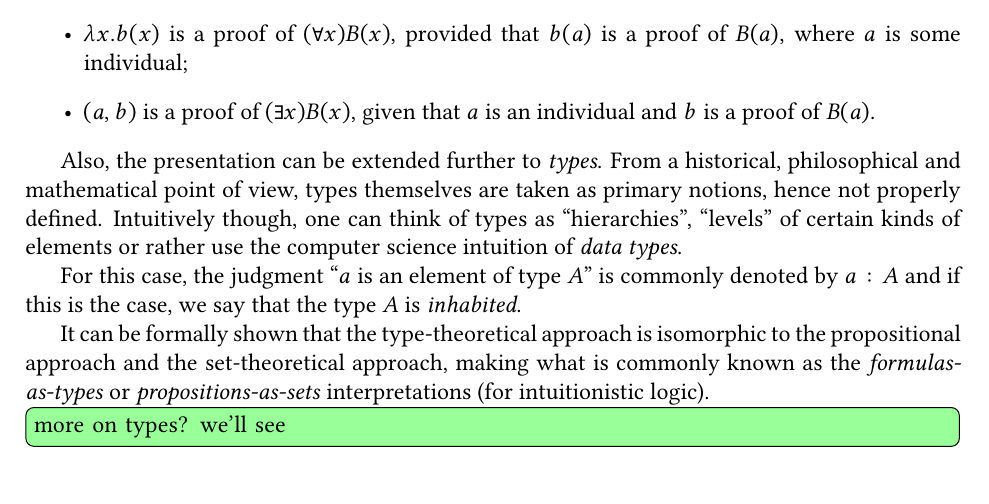
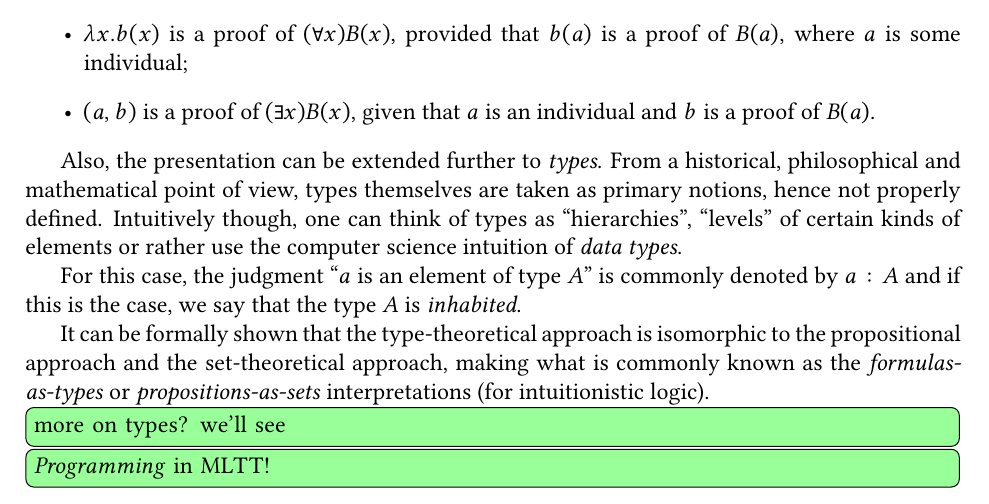
Before and after one commit to adimanea/rksem, a LaTeX thesis (tex/racket.tex, which reads tex/ch/1-mltt.tex): part of page 9 of 16, cut so that both start at the same text. Compiled offline with pdfLaTeX.

Commit message:
TODO: Programming in MLTT

```diff
--- a/tex/ch/1-mltt.tex
+++ b/tex/ch/1-mltt.tex
@@ -210,6 +210,7 @@ is commonly known as the \emph{formulas-as-types} or \emph{propositions-as-sets}
 interpretations (for intuitionistic logic).
 
 \todo[inline,noline,backgroundcolor=green!40]{more on types? we'll see}
+\todo[inline,noline,backgroundcolor=green!40]{\emph{Programming} in MLTT!}
 
 %%% Local Variables:
 %%% mode: latex
```
Also changed, not shown: tex/racket.pdf, 4 other files.
